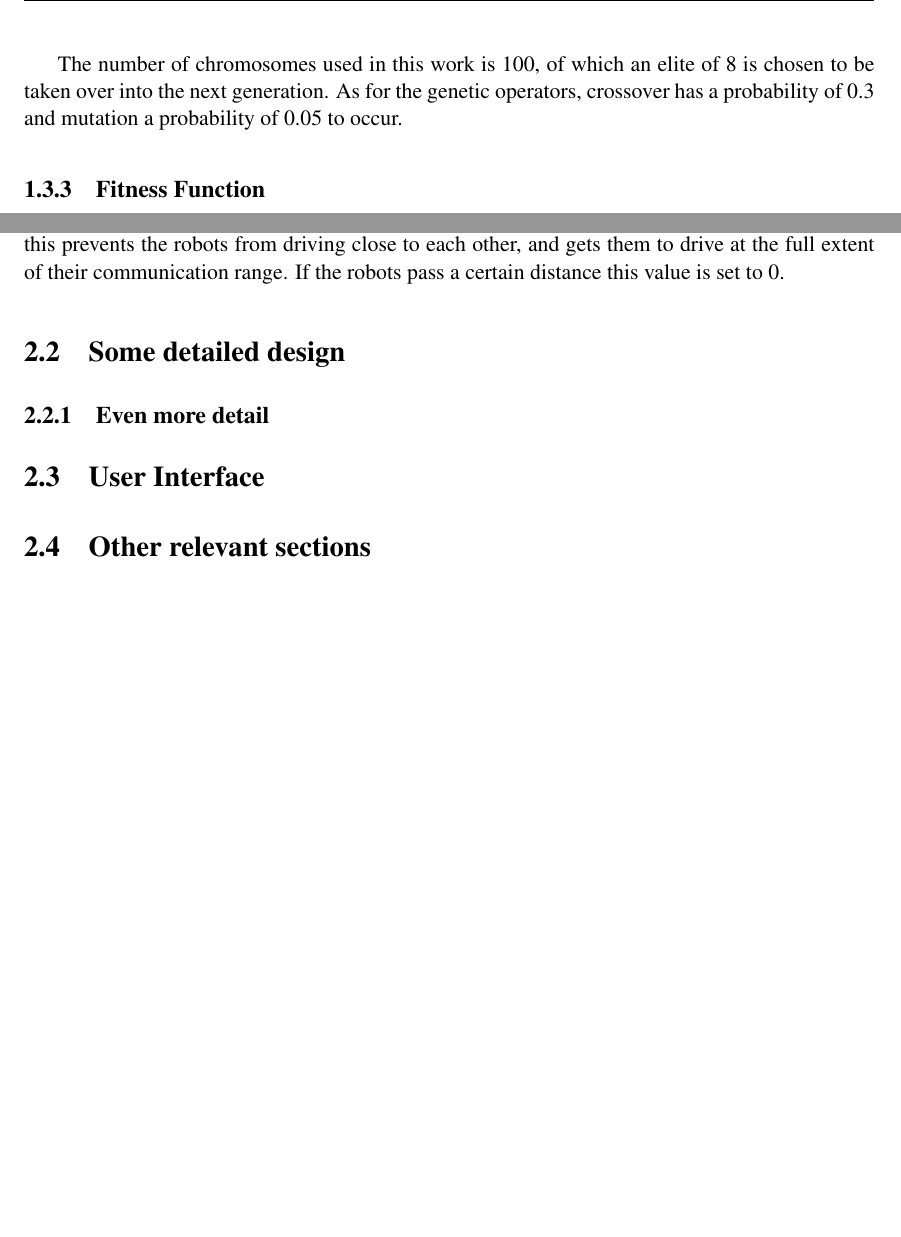
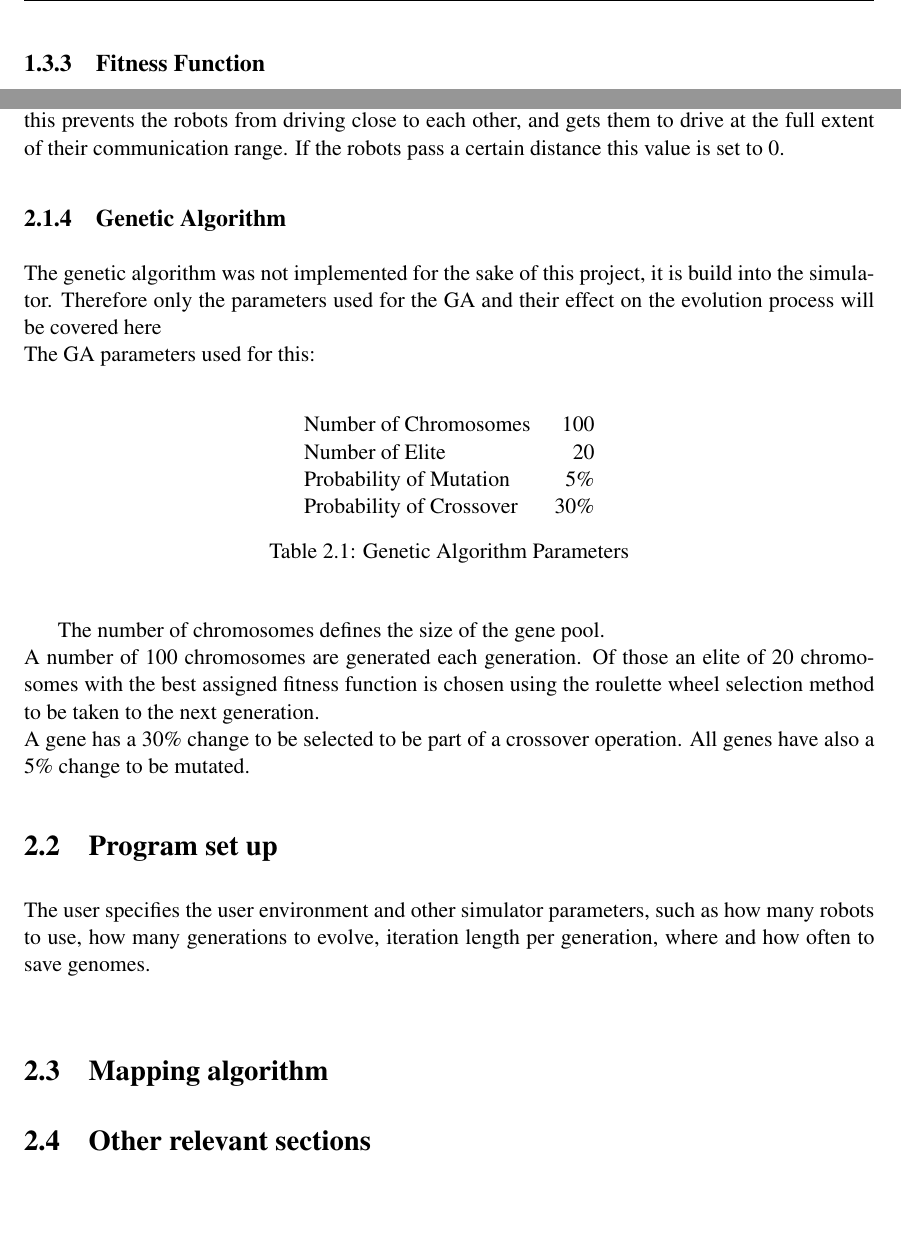
Before and after one commit to darklordnorge/Master_Project, a LaTeX thesis (Report/dissertation.tex, which reads Report/Chapter1/chapter1.tex, Report/Chapter2/chapter2.tex): two parts of pages 12 and 19 of 28, joined at a grey line, cut at the place of the change, the shorter picture padded with empty space. The pictures show the PDF file Report/dissertation.pdf that the author committed with the source.

Commit message:
Fix error in fitness function. Some more work on chapter 2

```diff
--- a/Report/Chapter1/chapter1.tex
+++ b/Report/Chapter1/chapter1.tex
@@ -95,9 +97,6 @@ It is called roulette wheel selection because its graphical representation is si
 
 As can be seen in figure \ref{fig:selection} individuals with a higher fitness occupy a large of the overall available area. \\
 
-The number of chromosomes used in this work is 100, of which an elite of 8 is chosen to be taken over into the next generation.
-As for the genetic operators, crossover has a probability of 0.3 and mutation a probability of 0.05 to occur.
-
 \subsection{Fitness Function}
 A fitness function is used to guide the evolution of the neural network and the GA. It is used to rate the performance of a neural network based on a predefined formulae or criterion.\\
 The baseline for the fitness function implemented in this project was proposed by Floreano \textit{et al.}\cite{499791}. \\
--- a/Report/Chapter2/chapter2.tex
+++ b/Report/Chapter2/chapter2.tex
@@ -132,10 +132,33 @@ $1 - \sqrt[•]{|V_l - V_r|}$ motivates the robots to move in a straight line ra
 $1 - S_{ir}$ does reward the robot for not crashing into walls as the normalized function does return 1 when the robot is close to colliding with an obstacle, this would mean this sub-calculation would return 0. \\
 $coms$ represents the the distance between it and another robot. The higher the value the better, this prevents the robots from driving close to each other, and gets them to drive at the full extent of their communication range. If the robots pass a certain distance this value is set to 0.
 %write about hte last step in the fitness funciton
-\section{Some detailed design}
 
-\subsection{Even more detail}
+\subsection{Genetic Algorithm}
+The genetic algorithm was not implemented for the sake of this project, it is build into the simulator. Therefore only the parameters used for the GA and their effect on the evolution process will be covered here \\
+The GA parameters used for this:\\
 
-\section{User Interface}
+\begin{table}[h]
+\begin{center}
+\begin{tabular}{l r}
+Number of Chromosomes & 100 \\
+Number of Elite & 20\\
+Probability of Mutation & 5\%\\
+Probability of Crossover & 30\%\\
+\end{tabular}
+\caption{Genetic Algorithm Parameters}
+\end{center}
+\end{table}
+
+The number of chromosomes defines the size of the gene pool. \\
+A number of 100 chromosomes are generated each generation. Of those an elite of 20 chromosomes with the best assigned fitness function is chosen using the roulette wheel selection method to be taken to the next generation.\\
+A gene has a 30\% change to be selected to be part of a crossover operation.
+All genes have also a 5\% change to be mutated.
+
+\section{Program set up}
+The user specifies the user environment and other simulator parameters, such as how many robots to use, how many generations to evolve, iteration length per generation, where and how often to save genomes. \\
+
+
+
+\section{Mapping algorithm}
 
 \section{Other relevant sections}
```
Also changed, not shown: MISC/init_run.txt (+2 -2 lines), Report/dissertation.pdf, Report/Chapter1/chapter1.tex (2 more changed lines), 7 other files.
